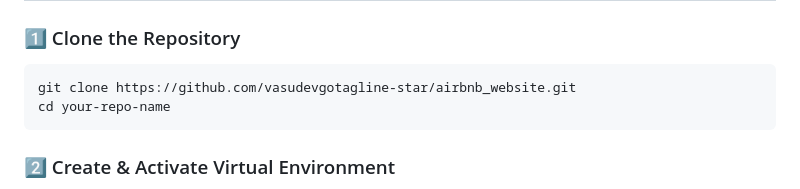
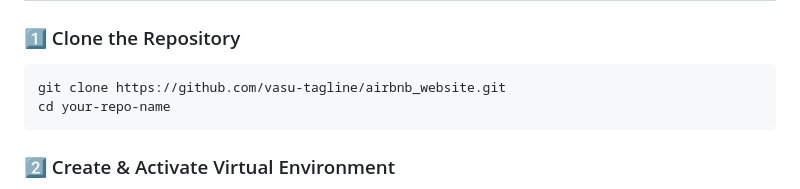
Before and after one commit to vasu-tagline/airbnb_website, a Markdown page: README.md, the part around the change. Rendered like a GitHub page.

````diff
--- a/README.md
+++ b/README.md
@@ -163,7 +163,7 @@ FINAL_PROJECT/
 ### 1️⃣ Clone the Repository
 
 ```bash
-git clone https://github.com/vasudevgotagline-star/airbnb_website.git
+git clone https://github.com/vasu-tagline/airbnb_website.git
 cd your-repo-name
 ```
 
````
